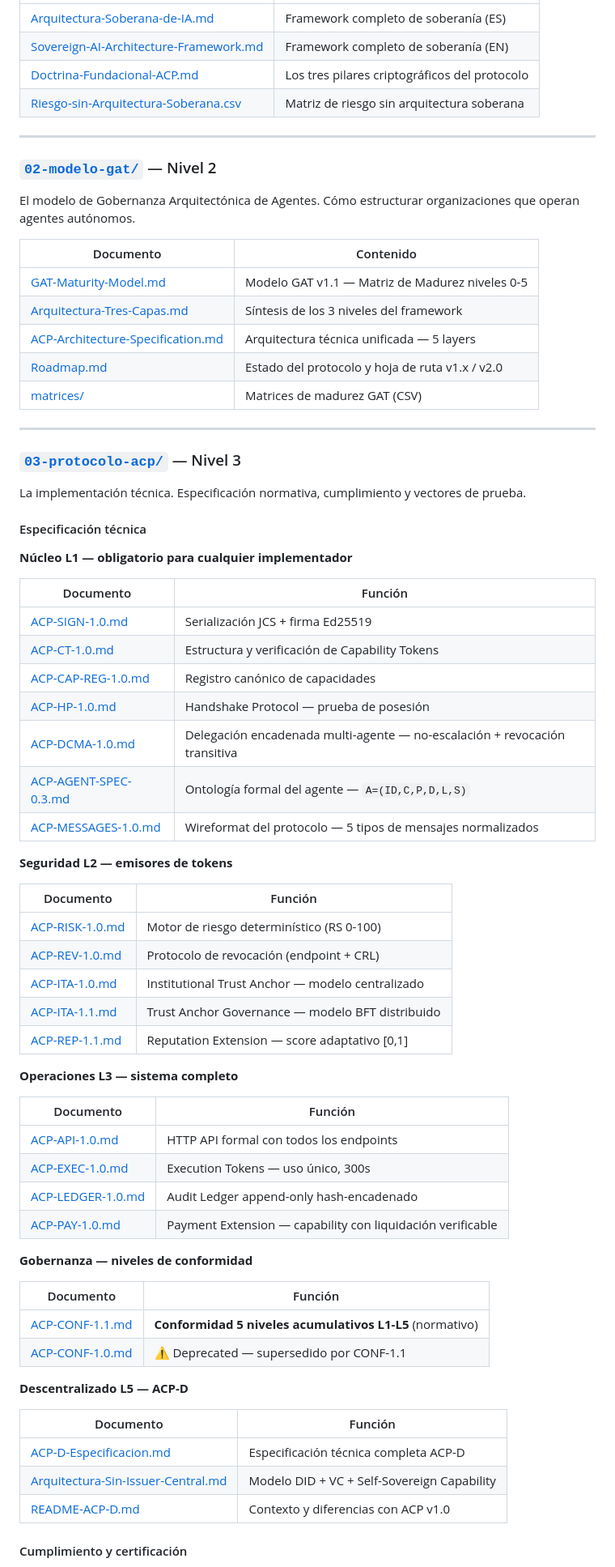
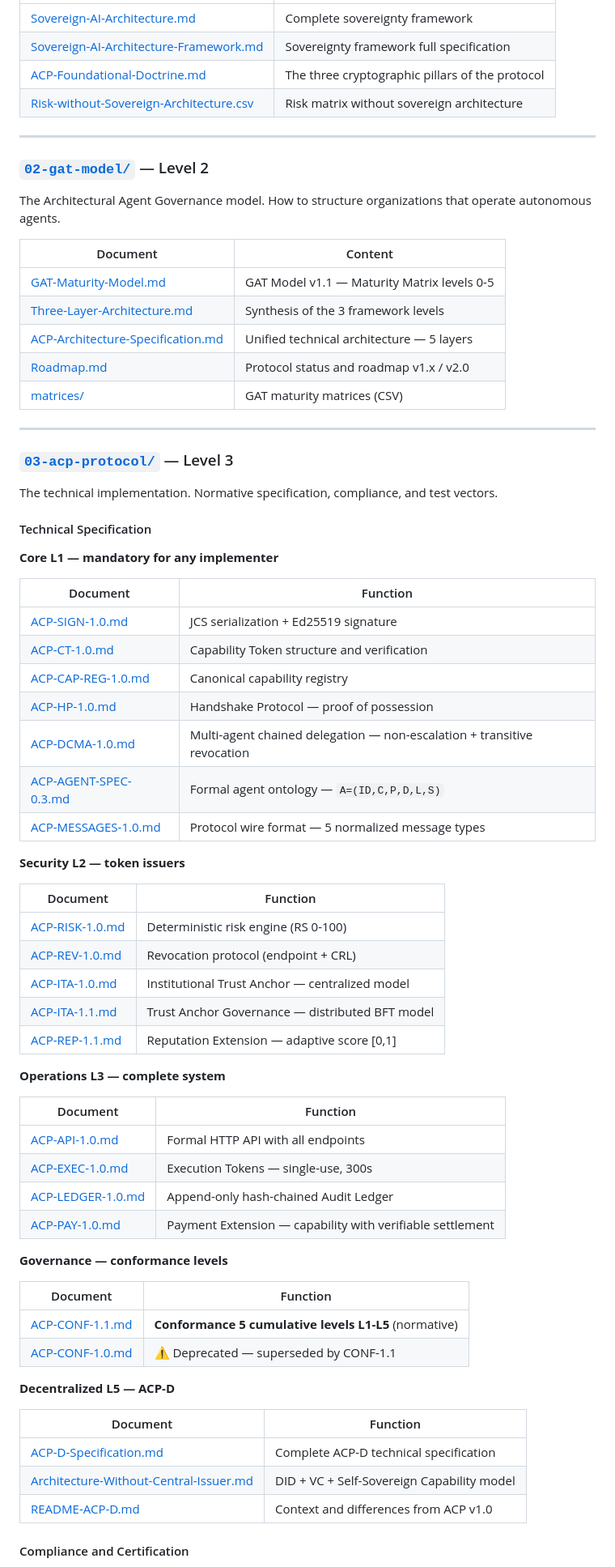
Before and after one commit to chelof100/acp-framework, a Markdown page: README.md, the part around one of its changes. Shown at 81% size. GitHub-like rendering.

```diff
--- a/README.md
+++ b/README.md
@@ -89,76 +84,76 @@ Los fundamentos filosóficos y estratégicos. Por qué la soberanía institucion
 |---|---|
-| [Arquitectura-Soberana-de-IA.md](01-arquitectura-soberana/Arquitectura-Soberana-de-IA.md) | Framework completo de soberanía (ES) |
-| [Sovereign-AI-Architecture-Framework.md](01-arquitectura-soberana/Sovereign-AI-Architecture-Framework.md) | Framework completo de soberanía (EN) |
-| [Doctrina-Fundacional-ACP.md](01-arquitectura-soberana/Doctrina-Fundacional-ACP.md) | Los tres pilares criptográficos del protocolo |
-| [Riesgo-sin-Arquitectura-Soberana.csv](01-arquitectura-soberana/Riesgo-sin-Arquitectura-Soberana.csv) | Matriz de riesgo sin arquitectura soberana |
+| [Sovereign-AI-Architecture.md](01-sovereign-architecture/Sovereign-AI-Architecture.md) | Complete sovereignty framework |
+| [Sovereign-AI-Architecture-Framework.md](01-sovereign-architecture/Sovereign-AI-Architecture-Framework.md) | Sovereignty framework full specification |
+| [ACP-Foundational-Doctrine.md](01-sovereign-architecture/ACP-Foundational-Doctrine.md) | The three cryptographic pillars of the protocol |
+| [Risk-without-Sovereign-Architecture.csv](01-sovereign-architecture/Risk-without-Sovereign-Architecture.csv) | Risk matrix without sovereign architecture |
 
 ---
 
-### [`02-modelo-gat/`](02-modelo-gat/) — Nivel 2
+### [`02-gat-model/`](02-gat-model/) — Level 2
 
-El modelo de Gobernanza Arquitectónica de Agentes. Cómo estructurar organizaciones que operan agentes autónomos.
+The Architectural Agent Governance model. How to structure organizations that operate autonomous agents.
 
-| Documento | Contenido |
+| Document | Content |
 |---|---|
-| [GAT-Maturity-Model.md](02-modelo-gat/GAT-Maturity-Model.md) | Modelo GAT v1.1 — Matriz de Madurez niveles 0-5 |
-| [Arquitectura-Tres-Capas.md](02-modelo-gat/Arquitectura-Tres-Capas.md) | Síntesis de los 3 niveles del framework |
-| [ACP-Architecture-Specification.md](02-modelo-gat/ACP-Architecture-Specification.md) | Arquitectura técnica unificada — 5 layers |
-| [Roadmap.md](02-modelo-gat/Roadmap.md) | Estado del protocolo y hoja de ruta v1.x / v2.0 |
-| [matrices/](02-modelo-gat/matrices/) | Matrices de madurez GAT (CSV) |
+| [GAT-Maturity-Model.md](02-gat-model/GAT-Maturity-Model.md) | GAT Model v1.1 — Maturity Matrix levels 0-5 |
+| [Three-Layer-Architecture.md](02-gat-model/Three-Layer-Architecture.md) | Synthesis of the 3 framework levels |
+| [ACP-Architecture-Specification.md](02-gat-model/ACP-Architecture-Specification.md) | Unified technical architecture — 5 layers |
+| [Roadmap.md](02-gat-model/Roadmap.md) | Protocol status and roadmap v1.x / v2.0 |
+| [matrices/](02-gat-model/matrices/) | GAT maturity matrices (CSV) |
 
 ---
 
-### [`03-protocolo-acp/`](03-protocolo-acp/) — Nivel 3
+### [`03-acp-protocol/`](03-acp-protocol/) — Level 3
 
-La implementación técnica. Especificación normativa, cumplimiento y vectores de prueba.
+The technical implementation. Normative specification, compliance, and test vectors.
 
-#### Especificación técnica
+#### Technical Specification
 
-**Núcleo L1 — obligatorio para cualquier implementador**
+**Core L1 — mandatory for any implementer**
 
-| Documento | Función |
+| Document | Function |
 |---|---|
-| [ACP-SIGN-1.0.md](03-protocolo-acp/especificacion/nucleo/ACP-SIGN-1.0.md) | Serialización JCS + firma Ed25519 |
-| [ACP-CT-1.0.md](03-protocolo-acp/especificacion/nucleo/ACP-CT-1.0.md) | Estructura y verificación de Capability Tokens |
-| [ACP-CAP-REG-1.0.md](03-protocolo-acp/especificacion/nucleo/ACP-CAP-REG-1.0.md) | Registro canónico de capacidades |
-| [ACP-HP-1.0.md](03-protocolo-acp/especificacion/nucleo/ACP-HP-1.0.md) | Handshake Protocol — prueba de posesión |
-| [ACP-DCMA-1.0.md](03-protocolo-acp/especificacion/nucleo/ACP-DCMA-1.0.md) | Delegación encadenada multi-agente — no-escalación + revocación transitiva |
-| [ACP-AGENT-SPEC-0.3.md](03-protocolo-acp/especificacion/nucleo/ACP-AGENT-SPEC-0.3.md) | Ontología formal del agente — `A=(ID,C,P,D,L,S)` |
-| [ACP-MESSAGES-1.0.md](03-protocolo-acp/especificacion/nucleo/ACP-MESSAGES-1.0.md) | Wireformat del protocolo — 5 tipos de mensajes normalizados |
+| [ACP-SIGN-1.0.md](03-acp-protocol/specification/core/ACP-SIGN-1.0.md) | JCS serialization + Ed25519 signature |
+| [ACP-CT-1.0.md](03-acp-protocol/specification/core/ACP-CT-1.0.md) | Capability Token structure and verification |
+| [ACP-CAP-REG-1.0.md](03-acp-protocol/specification/core/ACP-CAP-REG-1.0.md) | Canonical capability registry |
+| [ACP-HP-1.0.md](03-acp-protocol/specification/core/ACP-HP-1.0.md) | Handshake Protocol — proof of possession |
+| [ACP-DCMA-1.0.md](03-acp-protocol/specification/core/ACP-DCMA-1.0.md) | Multi-agent chained delegation — non-escalation + transitive revocation |
+| [ACP-AGENT-SPEC-0.3.md](03-acp-protocol/specification/core/ACP-AGENT-SPEC-0.3.md) | Formal agent ontology — `A=(ID,C,P,D,L,S)` |
+| [ACP-MESSAGES-1.0.md](03-acp-protocol/specification/core/ACP-MESSAGES-1.0.md) | Protocol wire format — 5 normalized message types |
 
-**Seguridad L2 — emisores de tokens**
+**Security L2 — token issuers**
 
-| Documento | Función |
+| Document | Function |
 |---|---|
-| [ACP-RISK-1.0.md](03-protocolo-acp/especificacion/seguridad/ACP-RISK-1.0.md) | Motor de riesgo determinístico (RS 0-100) |
-| [ACP-REV-1.0.md](03-protocolo-acp/especificacion/seguridad/ACP-REV-1.0.md) | Protocolo de revocación (endpoint + CRL) |
-| [ACP-ITA-1.0.md](03-protocolo-acp/especificacion/seguridad/ACP-ITA-1.0.md) | Institutional Trust Anchor — modelo centralizado |
-| [ACP-ITA-1.1.md](03-protocolo-acp/especificacion/seguridad/ACP-ITA-1.1.md) | Trust Anchor Governance — modelo BFT distribuido |
-| [ACP-REP-1.1.md](03-protocolo-acp/especificacion/seguridad/ACP-REP-1.1.md) | Reputation Extension — score adaptativo [0,1] |
+| [ACP-RISK-1.0.md](03-acp-protocol/specification/security/ACP-RISK-1.0.md) | Deterministic risk engine (RS 0-100) |
+| [ACP-REV-1.0.md](03-acp-protocol/specification/security/ACP-REV-1.0.md) | Revocation protocol (endpoint + CRL) |
+| [ACP-ITA-1.0.md](03-acp-protocol/specification/security/ACP-ITA-1.0.md) | Institutional Trust Anchor — centralized model |
+| [ACP-ITA-1.1.md](03-acp-protocol/specification/security/ACP-ITA-1.1.md) | Trust Anchor Governance — distributed BFT model |
+| [ACP-REP-1.1.md](03-acp-protocol/specification/security/ACP-REP-1.1.md) | Reputation Extension — adaptive score [0,1] |
 
-**Operaciones L3 — sistema completo**
+**Operations L3 — complete system**
 
-| Documento | Función |
+| Document | Function |
 |---|---|
-| [ACP-API-1.0.md](03-protocolo-acp/especificacion/operaciones/ACP-API-1.0.md) | HTTP API formal con todos los endpoints |
-| [ACP-EXEC-1.0.md](03-protocolo-acp/especificacion/operaciones/ACP-EXEC-1.0.md) | Execution Tokens — uso único, 300s |
-| [ACP-LEDGER-1.0.md](03-protocolo-acp/especificacion/operaciones/ACP-LEDGER-1.0.md) | Audit Ledger append-only hash-encadenado |
-| [ACP-PAY-1.0.md](03-protocolo-acp/especificacion/operaciones/ACP-PAY-1.0.md) | Payment Extension — capability con liquidación verificable |
+| [ACP-API-1.0.md](03-acp-protocol/specification/operations/ACP-API-1.0.md) | Formal HTTP API with all endpoints |
+| [ACP-EXEC-1.0.md](03-acp-protocol/specification/operations/ACP-EXEC-1.0.md) | Execution Tokens — single-use, 300s |
+| [ACP-LEDGER-1.0.md](03-acp-protocol/specification/operations/ACP-LEDGER-1.0.md) | Append-only hash-chained Audit Ledger |
+| [ACP-PAY-1.0.md](03-acp-protocol/specification/operations/ACP-PAY-1.0.md) | Payment Extension — capability with verifiable settlement |
 
-**Gobernanza — niveles de conformidad**
+**Governance — conformance levels**
 
-| Documento | Función |
+| Document | Function |
 |---|---|
-| [ACP-CONF-1.1.md](03-protocolo-acp/especificacion/gobernanza/ACP-CONF-1.1.md) | **Conformidad 5 niveles acumulativos L1-L5** (normativo) |
-| [ACP-CONF-1.0.md](03-protocolo-acp/especificacion/gobernanza/ACP-CONF-1.0.md) | ⚠️ Deprecated — supersedido por CONF-1.1 |
+| [ACP-CONF-1.1.md](03-acp-protocol/specification/governance/ACP-CONF-1.1.md) | **Conformance 5 cumulative levels L1-L5** (normative) |
+| [ACP-CONF-1.0.md](03-acp-protocol/specification/governance/ACP-CONF-1.0.md) | ⚠️ Deprecated — superseded by CONF-1.1 |
 
-**Descentralizado L5 — ACP-D**
+**Decentralized L5 — ACP-D**
 
-| Documento | Función |
+| Document | Function |
 |---|---|
-| [ACP-D-Especificacion.md](03-protocolo-acp/especificacion/descentralizado/ACP-D-Especificacion.md) | Especificación técnica completa ACP-D |
-| [Arquitectura-Sin-Issuer-Central.md](03-protocolo-acp/especificacion/descentralizado/Arquitectura-Sin-Issuer-Central.md) | Modelo DID + VC + Self-Sovereign Capability |
-| [README-ACP-D.md](03-protocolo-acp/especificacion/descentralizado/README-ACP-D.md) | Contexto y diferencias con ACP v1.0 |
+| [ACP-D-Specification.md](03-acp-protocol/specification/decentralized/ACP-D-Specification.md) | Complete ACP-D technical specification |
+| [Architecture-Without-Central-Issuer.md](03-acp-protocol/specification/decentralized/Architecture-Without-Central-Issuer.md) | DID + VC + Self-Sovereign Capability model |
+| [README-ACP-D.md](03-acp-protocol/specification/decentralized/README-ACP-D.md) | Context and differences from ACP v1.0 |
 
-#### Cumplimiento y certificación
+#### Compliance and Certification
 
```
Also changed, not shown: other parts of README.md (+166 -114 lines), 07-implementacion-referencia/README.md (+46 -8 lines), QUICKSTART.md (+104 -41 lines).
